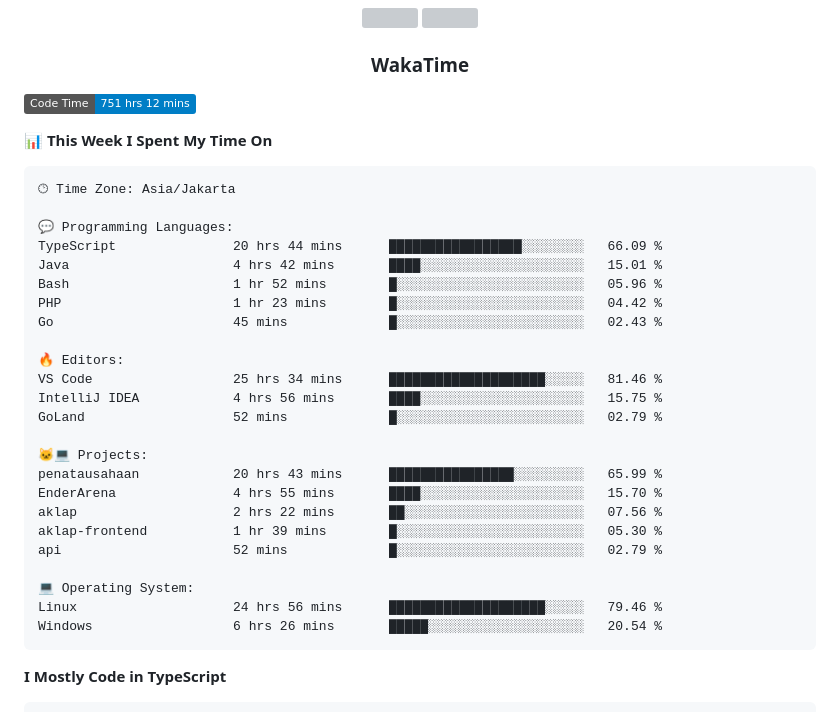
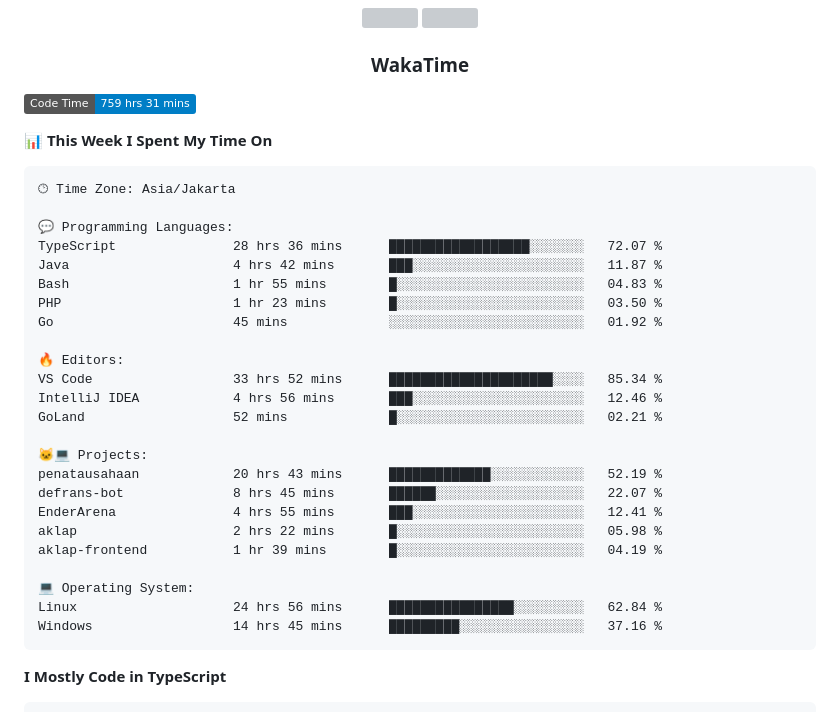
Before and after one commit to Tiramitzu/tiramitzu, a Markdown page: README.md, the part around one of its changes. Drawn GitHub-style; badges without logos; grey boxes are pictures that could not be loaded.

Commit message:
Updated with Dev Metrics

````diff
--- a/README.md
+++ b/README.md
@@ -56,7 +56,7 @@
 <h3 align="center">WakaTime</h3>
 
 <!--START_SECTION:waka-->
-![Code Time](http://img.shields.io/badge/Code%20Time-751%20hrs%2012%20mins-blue)
+![Code Time](http://img.shields.io/badge/Code%20Time-759%20hrs%2031%20mins-blue)
 
 📊 **This Week I Spent My Time On**
 
@@ -64,27 +64,27 @@
 🕑︎ Time Zone: Asia/Jakarta
 
 💬 Programming Languages:
-TypeScript               20 hrs 44 mins      █████████████████░░░░░░░░   66.09 %
-Java                     4 hrs 42 mins       ████░░░░░░░░░░░░░░░░░░░░░   15.01 %
-Bash                     1 hr 52 mins        █░░░░░░░░░░░░░░░░░░░░░░░░   05.96 %
-PHP                      1 hr 23 mins        █░░░░░░░░░░░░░░░░░░░░░░░░   04.42 %
-Go                       45 mins             █░░░░░░░░░░░░░░░░░░░░░░░░   02.43 %
+TypeScript               28 hrs 36 mins      ██████████████████░░░░░░░   72.07 %
+Java                     4 hrs 42 mins       ███░░░░░░░░░░░░░░░░░░░░░░   11.87 %
+Bash                     1 hr 55 mins        █░░░░░░░░░░░░░░░░░░░░░░░░   04.83 %
+PHP                      1 hr 23 mins        █░░░░░░░░░░░░░░░░░░░░░░░░   03.50 %
+Go                       45 mins             ░░░░░░░░░░░░░░░░░░░░░░░░░   01.92 %
 
 🔥 Editors:
-VS Code                  25 hrs 34 mins      ████████████████████░░░░░   81.46 %
-IntelliJ IDEA            4 hrs 56 mins       ████░░░░░░░░░░░░░░░░░░░░░   15.75 %
-GoLand                   52 mins             █░░░░░░░░░░░░░░░░░░░░░░░░   02.79 %
+VS Code                  33 hrs 52 mins      █████████████████████░░░░   85.34 %
+IntelliJ IDEA            4 hrs 56 mins       ███░░░░░░░░░░░░░░░░░░░░░░   12.46 %
+GoLand                   52 mins             █░░░░░░░░░░░░░░░░░░░░░░░░   02.21 %
 
 🐱‍💻 Projects:
-penatausahaan            20 hrs 43 mins      ████████████████░░░░░░░░░   65.99 %
-EnderArena               4 hrs 55 mins       ████░░░░░░░░░░░░░░░░░░░░░   15.70 %
-aklap                    2 hrs 22 mins       ██░░░░░░░░░░░░░░░░░░░░░░░   07.56 %
-aklap-frontend           1 hr 39 mins        █░░░░░░░░░░░░░░░░░░░░░░░░   05.30 %
-api                      52 mins             █░░░░░░░░░░░░░░░░░░░░░░░░   02.79 %
+penatausahaan            20 hrs 43 mins      █████████████░░░░░░░░░░░░   52.19 %
+defrans-bot              8 hrs 45 mins       ██████░░░░░░░░░░░░░░░░░░░   22.07 %
+EnderArena               4 hrs 55 mins       ███░░░░░░░░░░░░░░░░░░░░░░   12.41 %
+aklap                    2 hrs 22 mins       █░░░░░░░░░░░░░░░░░░░░░░░░   05.98 %
+aklap-frontend           1 hr 39 mins        █░░░░░░░░░░░░░░░░░░░░░░░░   04.19 %
 
 💻 Operating System:
-Linux                    24 hrs 56 mins      ████████████████████░░░░░   79.46 %
-Windows                  6 hrs 26 mins       █████░░░░░░░░░░░░░░░░░░░░   20.54 %
+Linux                    24 hrs 56 mins      ████████████████░░░░░░░░░   62.84 %
+Windows                  14 hrs 45 mins      █████████░░░░░░░░░░░░░░░░   37.16 %
 ```
 
 **I Mostly Code in TypeScript**
````
Also changed, not shown: other parts of README.md (+1 -1 lines).
